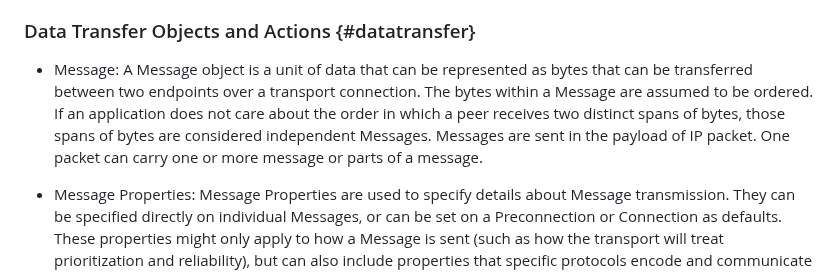
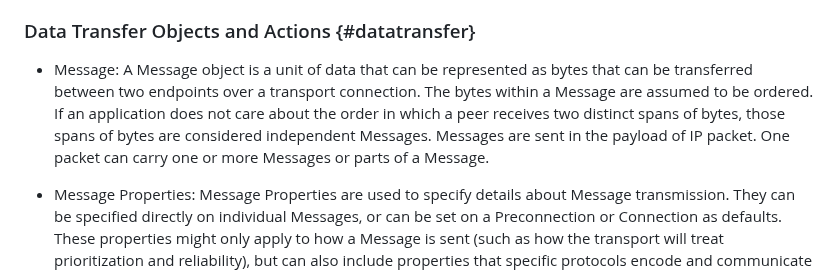
Before and after one commit to ietf-tapswg/api-drafts, a Markdown page: draft-ietf-taps-arch.md, the part around the change. Drawn GitHub-style.

Commit message:
Update draft-ietf-taps-arch.md
Co-authored-by: mwelzl <michawe@ifi.uio.no>

```diff
--- a/draft-ietf-taps-arch.md
+++ b/draft-ietf-taps-arch.md
@@ -447,7 +447,7 @@ The diagram below provides a high-level view of the actions and events during th
 
 ### Data Transfer Objects and Actions {#datatransfer}
 
-* Message: A Message object is a unit of data that can be represented as bytes that can be transferred between two endpoints over a transport connection. The bytes within a Message are assumed to be ordered. If an application does not care about the order in which a peer receives two distinct spans of bytes, those spans of bytes are considered independent Messages. Messages are sent in the payload of IP packet. One packet can carry one or more message or parts of a message.
+* Message: A Message object is a unit of data that can be represented as bytes that can be transferred between two endpoints over a transport connection. The bytes within a Message are assumed to be ordered. If an application does not care about the order in which a peer receives two distinct spans of bytes, those spans of bytes are considered independent Messages. Messages are sent in the payload of IP packet. One packet can carry one or more Messages or parts of a Message.
 
 * Message Properties: Message Properties are used to specify details about Message transmission. They can be specified directly on individual Messages, or can be set on a Preconnection or Connection as defaults. These properties might only apply to how a Message is sent (such as how the transport will treat prioritization and reliability), but can also include properties that specific protocols encode and communicate to the Remote Endpoint. When receiving Messages, Message Properties can contain information about the received Message, such as metadata generated at the receiver and information signalled by the Remote Endpoint. For example, a Message can be marked with a Message Property indicating that it is the final message on a connection.
 
```
